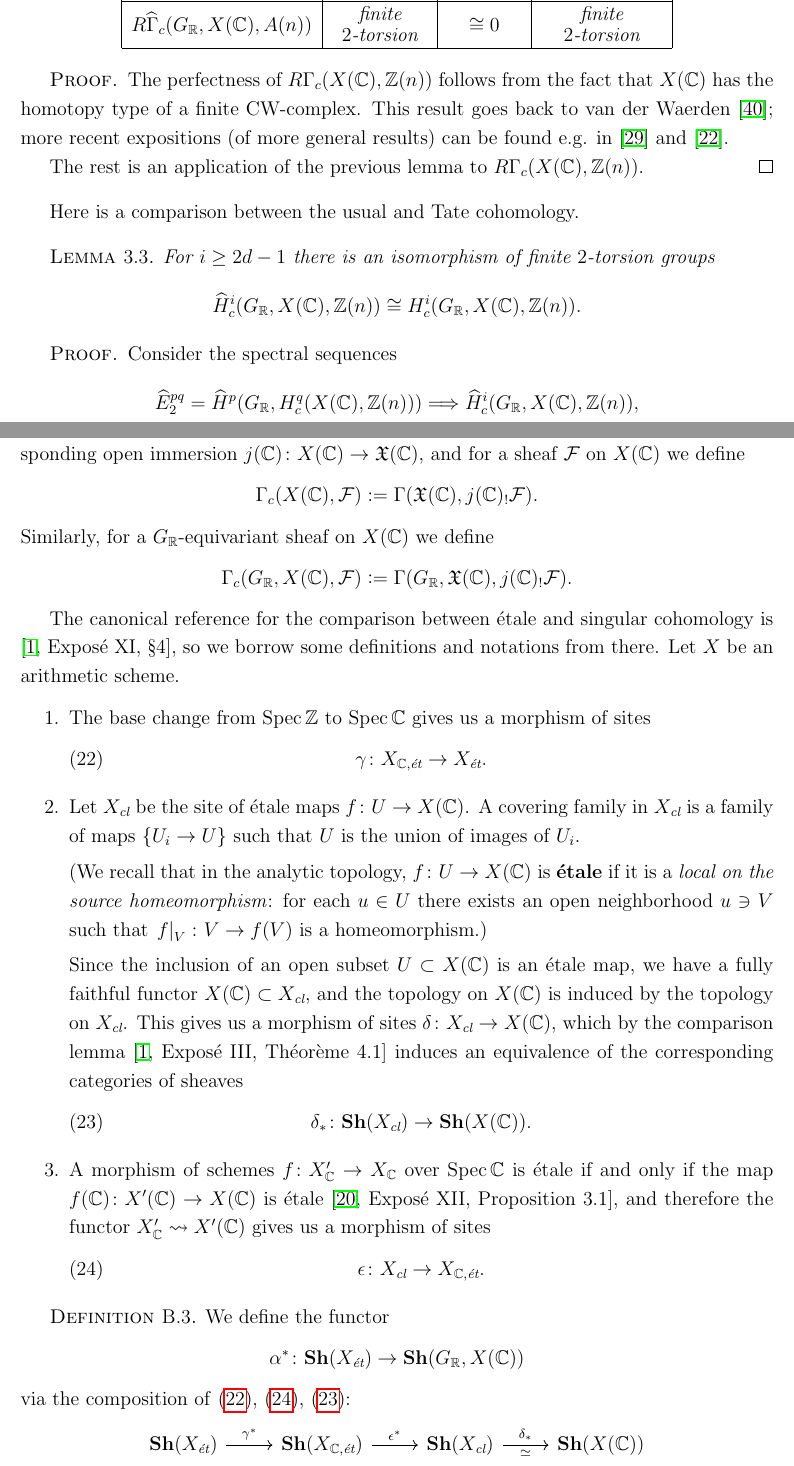
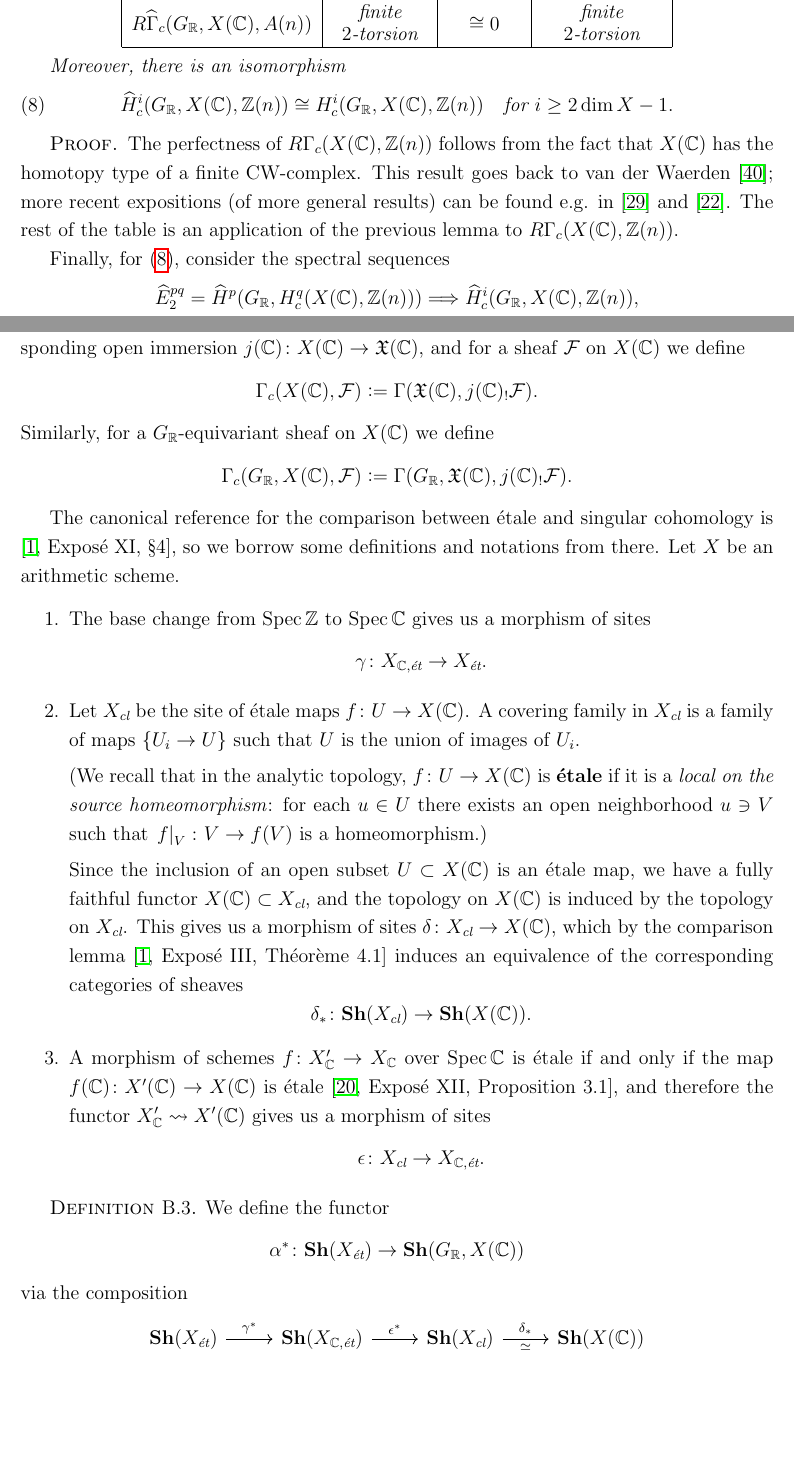
Before and after one commit to alexey-beshenov/weil-etale, a LaTeX paper (subm/beshenov-weil-etale-1.tex): two parts of pages 12 and 37 of 43 before the commit and two parts of pages 12 and 36 of 42 after it, joined at a grey line, cut so that both start at the same text, the shorter picture padded with empty space. Compiled offline with pdfLaTeX.

Commit message:
Remove equation numbers that are not referenced anywhere; merge 3.2 and 3.3

```diff
--- a/subm/beshenov-weil-etale-1.tex
+++ b/subm/beshenov-weil-etale-1.tex
@@ -752,28 +750,25 @@ We begin with some elementary homological algebra.
     \end{tabular}
   \end{center}
 
+  Moreover, there is an isomorphism
+  \begin{equation}
+    \label{eqn:Tate-vs-normal-cohomology-of-X(C)}
+    \widehat{H}^i_c (G_\RR, X (\CC), \ZZ(n)) \cong
+    H^i_c (G_\RR, X (\CC), \ZZ(n))
+    \quad\text{for }i \ge 2 \dim X - 1.
+  \end{equation}
+
   \begin{proof}
     The perfectness of $R\Gamma_c (X (\CC), \ZZ (n))$ follows from the fact that
     $X (\CC)$ has the homotopy type of a finite CW-complex. This result goes
     back to van der Waerden \cite{van-der-Waerden-30}; more recent expositions
     (of more general results) can be found e.g. in \cite{Lojasiewicz-1964} and
     \cite{Hironaka-1974}.
-
-    The rest is an application of the previous lemma to
+    The rest of the table is an application of the previous lemma to
     $R\Gamma_c (X(\CC), \ZZ(n))$.
-  \end{proof}
-\end{proposition}
-
-Here is a comparison between the usual and Tate cohomology.
-
-\begin{lemma}
-  \label{lemma:Tate-vs-normal-cohomology-of-X(C)}
-  For $i \ge 2d - 1$ there is an isomorphism of finite $2$-torsion groups
-  \[ \widehat{H}^i_c (G_\RR, X (\CC), \ZZ(n)) \cong
-    H^i_c (G_\RR, X (\CC), \ZZ(n)). \]
-
-  \begin{proof}
-    Consider the spectral sequences
+
+    Finally, for \eqref{eqn:Tate-vs-normal-cohomology-of-X(C)}, consider the
+    spectral sequences
     \begin{align*}
       \widehat{E}^{pq}_2 = \widehat{H}^p (G_\RR, H^q_c (X (\CC), \ZZ(n))) & \Longrightarrow
       \widehat{H}^i_c (G_\RR, X (\CC), \ZZ(n)), \\
@@ -2283,10 +2244,7 @@ and notations from there. Let $X$ be an arithmetic scheme.
 \begin{enumerate}
 \item The base change from $\Spec \ZZ$ to $\Spec \CC$ gives us a morphism of
   sites
-  \begin{equation}
-    \label{eqn:comparison-functor-gamma}
-    \gamma\colon X_{\CC,\text{\it \'{e}t}} \to X_\et.
-  \end{equation}
+  $$\gamma\colon X_{\CC,\text{\it \'{e}t}} \to X_\et.$$
 
 \item Let $X_\text{\it cl}$ be the site of \'{e}tale maps
   $f\colon U\to X (\CC)$. A covering family in $X_\text{\it cl}$ is a family of
@@ -2303,26 +2261,19 @@ and notations from there. Let $X$ be an arithmetic scheme.
   gives us a morphism of sites $\delta\colon X_\text{\it cl} \to X (\CC)$, which
   by the comparison lemma \cite[Expos\'{e}~III, Th\'{e}or\`{e}me~4.1]{SGA4}
   induces an equivalence of the corresponding categories of sheaves
-  \begin{equation}
-    \label{eqn:comparison-functor-delta}
-    \delta_*\colon \mathbf{Sh} (X_\text{\it cl}) \to \mathbf{Sh} (X (\CC)).
-  \end{equation}
+  $$\delta_*\colon \mathbf{Sh} (X_\text{\it cl}) \to \mathbf{Sh} (X (\CC)).$$
 
 \item A morphism of schemes $f\colon X'_\CC \to X_\CC$ over $\Spec \CC$ is
   \'{e}tale if and only if the map $f (\CC)\colon X' (\CC) \to X (\CC)$ is
   \'{e}tale \cite[Expos\'{e}~XII, Proposition~3.1]{SGA1}, and therefore the
   functor $X'_\CC \rightsquigarrow X' (\CC)$ gives us a morphism of sites
-  \begin{equation}
-    \label{eqn:comparison-functor-epsilon}
-    \epsilon\colon X_\text{\it cl} \to X_{\CC,\text{\it \'{e}t}}.
-  \end{equation}
+  $$\epsilon\colon X_\text{\it cl} \to X_{\CC,\text{\it \'{e}t}}.$$
 \end{enumerate}
 
 \begin{definition}
   We define the functor
   $$\alpha^*\colon \mathbf{Sh} (X_\et) \to \mathbf{Sh} (G_\RR, X (\CC))$$
-  via the composition of \eqref{eqn:comparison-functor-gamma},
-  \eqref{eqn:comparison-functor-epsilon}, \eqref{eqn:comparison-functor-delta}:
+  via the composition
   \[ \begin{tikzcd}
       \mathbf{Sh} (X_\et) \ar{r}{\gamma^*} &
       \mathbf{Sh} (X_{\CC,\text{\it \'{e}t}}) \ar{r}{\epsilon^*} &
```
Also changed, not shown: subm/beshenov-weil-etale-1.tex (67 more changed lines).
